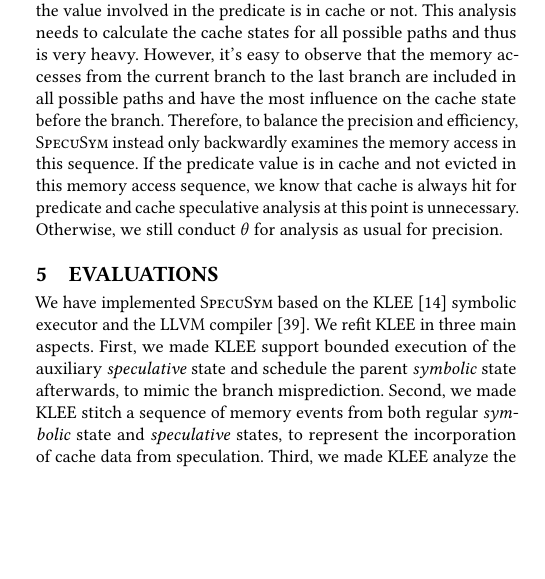
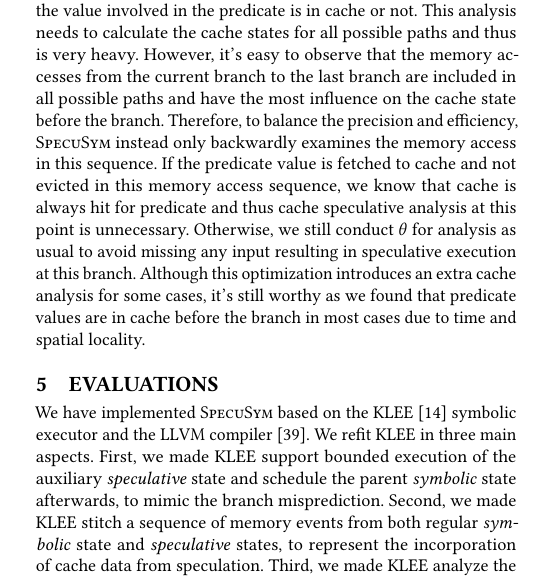
Before and after one commit to DanielGuoVT/specusym, a LaTeX paper (tapsseICSE.tex): part of one column of page 8 of 13, cut so that both start at the same text, the shorter picture padded with empty space. Compiled offline with pdfLaTeX.

Commit message:
Updates from Overleaf

```diff
--- a/tapsseICSE.tex
+++ b/tapsseICSE.tex
@@ -1798,8 +1798,7 @@ map so that \SpecuSym can quickly retrieve them with tolerable storage overhead.
 \subsubsection{Speculative Assumption Checking.}
 Recall that in Algorithm~\ref{alg:specusym} \SpecuSym duplicates a new state
 $s'$ from symbolic state $s$ (line 22) if the branch predicate relates to a
-memory value rather than a cache value. This is because speculative execution is not conducted if predicate doesn't access memory. Without this assumption, \cite{WuW19} over-approximately treats all accesses as memory visit and thus includes the scenarios where predicate values are all in cache. To deal with this assumption requires a cache analysis starting from the current branch to the first memory access, examining whether the value involved in the predicate is in cache or not. This analysis needs to calculate the cache states for all possible paths and thus is very heavy. However, it's easy to observe that the memory accesses from the current branch to the last branch are included in all possible paths and have the most influence on the cache state before the branch. Therefore, to balance the precision and efficiency, \SpecuSym instead only backwardly examines the memory access in this sequence. If the predicate value is in cache and not evicted in this memory access sequence, we know that cache is always hit for predicate and cache speculative analysis at this
-point is unnecessary. Otherwise, we still conduct $\theta$ for analysis as usual for precision.
+memory value rather than a cache value. This is because speculative execution is not conducted if predicate doesn't access memory. Without this assumption, \cite{WuW19} over-approximately treats all accesses as memory visit and thus includes the scenarios where predicate values are all in cache. To deal with this assumption requires a cache analysis starting from the current branch to the first memory access, examining whether the value involved in the predicate is in cache or not. This analysis needs to calculate the cache states for all possible paths and thus is very heavy. However, it's easy to observe that the memory accesses from the current branch to the last branch are included in all possible paths and have the most influence on the cache state before the branch. Therefore, to balance the precision and efficiency, \SpecuSym instead only backwardly examines the memory access in this sequence. If the predicate value is fetched to cache and not evicted in this memory access sequence, we know that cache is always hit for predicate and thus cache speculative analysis at this point is unnecessary. Otherwise, we still conduct $\theta$ for analysis as usual to avoid missing any input resulting in speculative execution at this branch. Although this optimization introduces an extra cache analysis for some cases, it's still worthy as we found that predicate values are in cache before the branch in most cases due to time and spatial locality.
 
 
 \ignore{
```
Also changed, not shown: tapsseICSE.tex (2 more changed lines).
